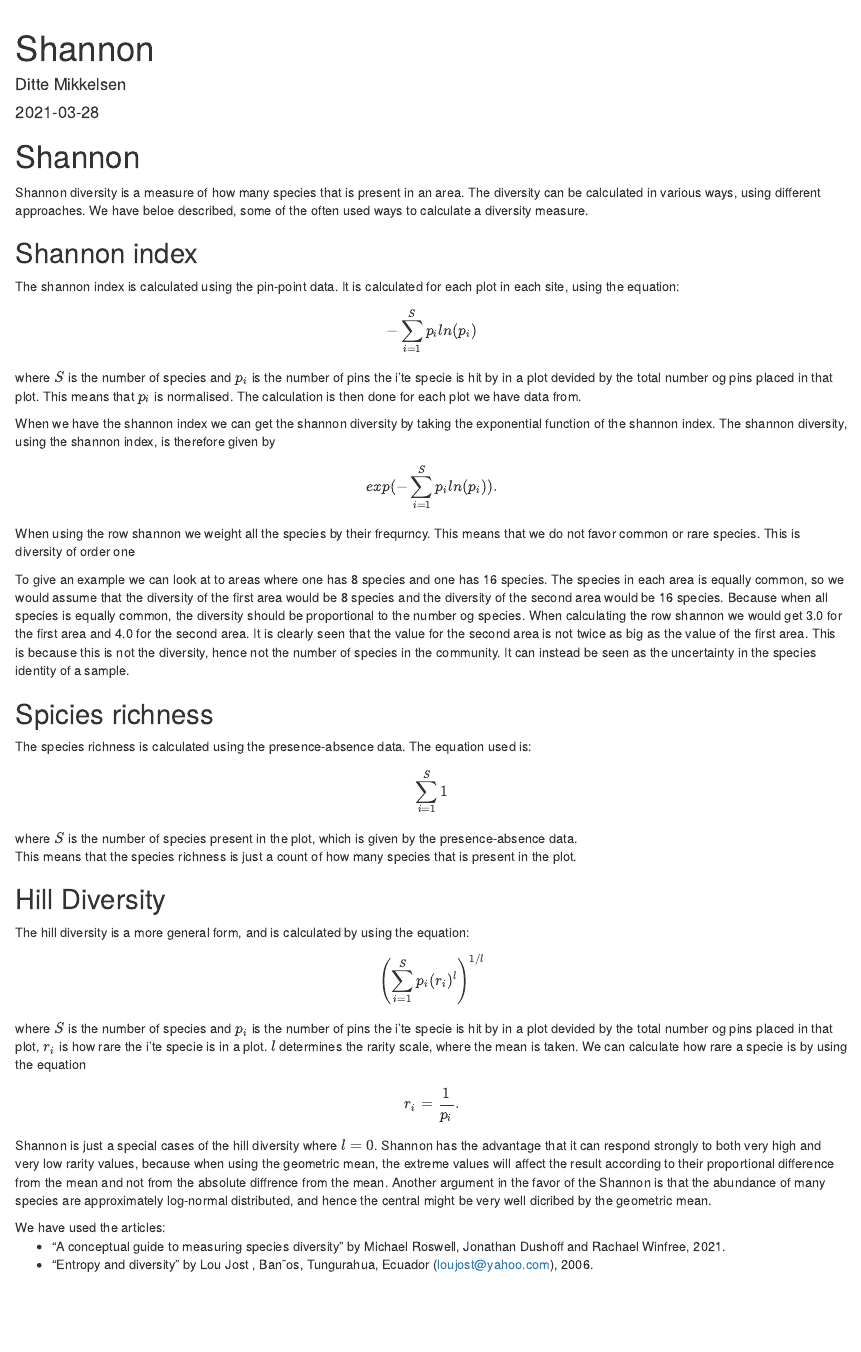
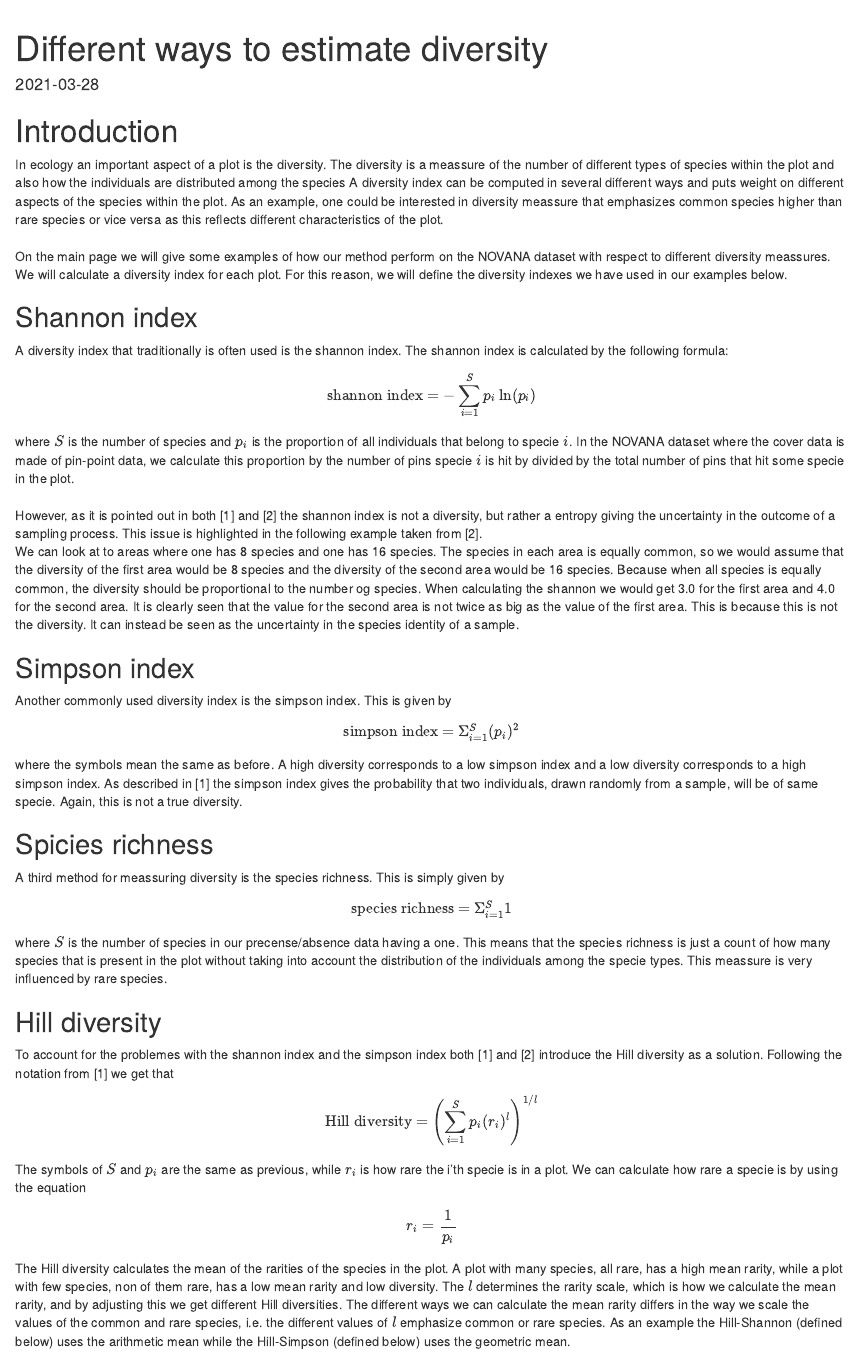
Before and after one commit to nbendsen/DataProject, an R Markdown document (analysis/Shannon.Rmd): the page in a window 1100 px wide, from 60 px down. Rendered offline with R 4.5, knitr and Pandoc, with nearby package versions; drawn as R Markdown's standard HTML page in place of the format the file asks for.

Commit message:
wflow_publish("analysis/Shannon.Rmd")

```diff
--- a/analysis/Shannon.Rmd
+++ b/analysis/Shannon.Rmd
@@ -1,6 +1,5 @@
 ---
-title: "Shannon"
-author: "Ditte Mikkelsen"
+title: "Different ways to estimate diversity"
 date: "2021-03-28"
 output:
   workflowr::wflow_html:
@@ -9,24 +8,43 @@
   chunk_output_type: console
 ---
 
-<h1> Shannon </h1>
+<h1> Introduction </h1>
 
-Shannon diversity is a measure of how many species that is present in an area. The diversity can be calculated in various ways, using different approaches. We have beloe described, some of the often used ways to calculate a diversity measure.
+In ecology an important aspect of a plot is the diversity. The diversity is a meassure of the number of different types of species within the plot and also how the individuals are distributed among the species A diversity index can be computed in several different ways and puts weight on different aspects of the species within the plot. As an example, one could be interested in diversity meassure that emphasizes common species higher than rare species or vice versa as this reflects different characteristics of the plot.
+<br><br>
+On the main page we will give some examples of how our method perform on the NOVANA dataset with respect to different diversity meassures. We will calculate a diversity index for each plot. For this reason, we will define the diversity indexes we have used in our examples below.
 
 
 <h2> Shannon index</h2>
+A diversity index that traditionally is often used is the shannon index. The shannon index is calculated by the following formula:
+$$\text{shannon index =}-\sum_{i=1}^S p_i \ln (p_i)$$
+where $S$ is the number of species and $p_i$ is the proportion of all individuals that belong to specie $i$. In the NOVANA dataset where the cover data is made of pin-point data, we calculate this proportion by the number of pins specie $i$ is hit by divided by the total number of pins that hit some specie in the plot.
+<br><br>
+However, as it is pointed out in both [1] and [2] the shannon index is not a diversity, but rather a entropy giving the uncertainty in the outcome of a sampling process. This issue is highlighted in the following example taken from [2].
+<br>
+We can look at to areas where one has 8 species and one has 16 species. The species in each area is equally common, so we would assume that the diversity of the first area would be 8 species and the diversity of the second area would be 16 species. Because when all species is equally common, the diversity should be proportional to the number og species.
+When calculating the shannon we would get 3.0 for the first area and 4.0 for the second area. It is clearly seen that the value for the second area is not twice as big as the value of the first area. This is because this is not the diversity. It can instead be seen as the uncertainty in the species identity of a sample.
 
-The shannon index is calculated using the pin-point data. It is calculated for each plot in each site, using the equation:
-$$-\sum_{i=1}^S p_i ln (p_i)$$
-where $S$ is the number of species and $p_i$ is the number of pins the i'te specie is hit by in a plot devided by the total number og pins placed in that plot. This means that $p_i$ is normalised. The calculation is then done for each plot we have data from.
+<h2> Simpson index</h2>
+Another commonly used diversity index is the simpson index. This is given by
+$$
+\text{simpson index = }\Sigma_{i = 1}^S(p_i)^2
+$$
+where the symbols mean the same as before. A high diversity corresponds to a low simpson index and a low diversity corresponds to a high simpson index. As described in [1] the simpson index gives the probability that two individuals, drawn randomly from a sample, will be of same specie. Again, this is not a true diversity.
 
-When we have the shannon index we can get the shannon diversity by taking the exponential function of the shannon index. The shannon diversity, using the shannon index, is therefore given by
-$$exp(-\sum_{i=1}^S p_i ln (p_i)).$$
-
-When using the row shannon we weight all the species by their frequrncy. This means that we do not favor common or rare species. This is diversity of order one
-
-To give an example we can look at to areas where one has 8 species and one has 16 species. The species in each area is equally common, so we would assume that the diversity of the first area would be 8 species and the diversity of the second area would be 16 species. Because when all species is equally common, the diversity should be proportional to the number og species.
-When calculating the row shannon we would get 3.0 for the first area and 4.0 for the second area. It is clearly seen that the value for the second area is not twice as big as the value of the first area. This is because this is not the diversity, hence not the number of species in the community. It can instead be seen as the uncertainty in the species identity of a sample.
+<h2> Spicies richness </h2>
+A third method for meassuring diversity is the species richness. This is simply given by
+$$
+\text{species richness = }\Sigma_{i=1}^S1
+$$
+where $S$ is the number of species in our precense/absence data having a one. This means that the species richness is just a count of how many species that is present in the plot without taking into account the distribution of the individuals among the specie types. This meassure is very influenced by rare species.
 
 
-<h2> Spicies richness </h2>
+<h2> Hill diversity </h2>
+To account for the problemes with the shannon index and the simpson index both [1] and [2] introduce the Hill diversity as a solution. Following the notation from [1] we get that
+$$
+\text{Hill diversity = }\left( \sum_{i=1}^{S} p_i (r_i)^{l}\right)^{1/l}
+$$
+The symbols of $S$ and $p_i$ are the same as previous, while $r_i$ is how rare the i'th specie is in a plot. We can calculate how rare a specie is by using the equation
+$$r_i = \frac{1}{p_i}$$
+The Hill diversity calculates the mean of the rarities of the species in the plot. A plot with many species, all rare, has a high mean rarity, while a plot with few species, non of them rare, has a low mean rarity and low diversity. The $l$ determines the rarity scale, which is how we calculate the mean rarity, and by adjusting this we get different Hill diversities. The different ways we can calculate the mean rarity differs in the way we scale the values of the common and rare species, i.e. the different values of $l$ emphasize common or rare species. As an example the Hill-Shannon (defined below) uses the arithmetic mean while the Hill-Simpson (defined below) uses the geometric mean.
@@ -33,5 +52 @@
 
-The species richness is calculated using the presence-absence data. The equation used is:
-$$\sum_{i=1}^S 1$$
-where $S$ is the number of species present in the plot, which is given by the presence-absence data.
-This means that the species richness is just a count of how many species that is present in the plot.
@@ -41,8 +60,0 @@
-<h2> Hill Diversity </h2>
-
-The hill diversity is a more general form, and is calculated by using the equation:
-$$\left( \sum_{i=1}^{S} p_i (r_i)^{l}\right)^{1/l}$$
-where $S$ is the number of species and $p_i$ is the number of pins the i'te specie is hit by in a plot devided by the total number og pins placed in that plot, $r_i$ is how rare the i'te specie is in a plot. $l$ determines the rarity scale, where the mean is taken. We can calculate how rare a specie is by using the equation
-$$r_i = \frac{1}{p_i}.$$
-
-Shannon is just a special cases of the hill diversity where $l=0$. Shannon has the advantage that it can respond strongly to both very high and very low rarity values, because when using the geometric mean, the extreme values will affect the result  according to their proportional difference from the mean and not from the absolute diffrence from the mean. Another argument in the favor of the Shannon is that the abundance of many species are approximately log-normal distributed, and hence the central might be very well dicribed by the geometric mean.
@@ -50,5 +70,3 @@
 
 We have used the articles:
 <ul>
-<li>"A conceptual guide to measuring species diversity" by Michael Roswell, Jonathan Dushoff and Rachael Winfree, 2021.</li>
-<li>"Entropy and diversity"  by Lou Jost , Ban˜os, Tungurahua, Ecuador (loujost@yahoo.com), 2006.</li>
```
Also changed, not shown: analysis/Shannon.Rmd (21 more changed lines).
